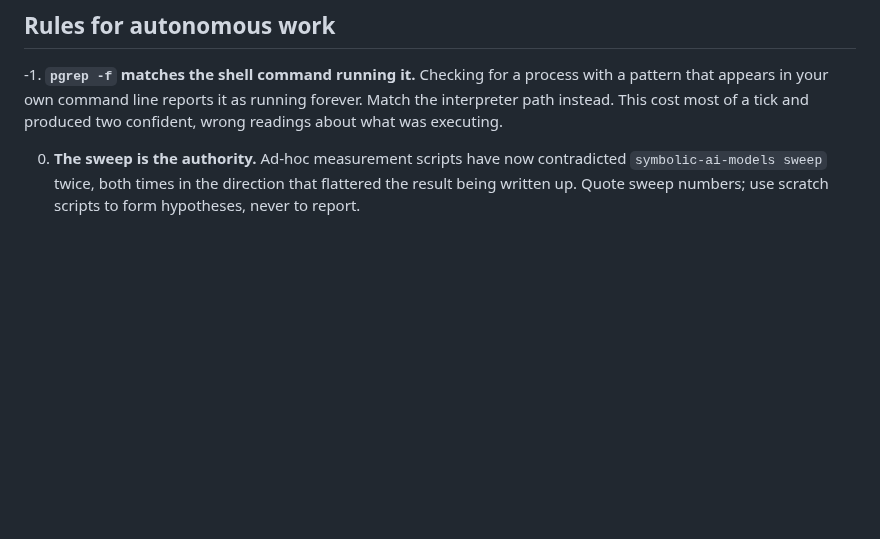
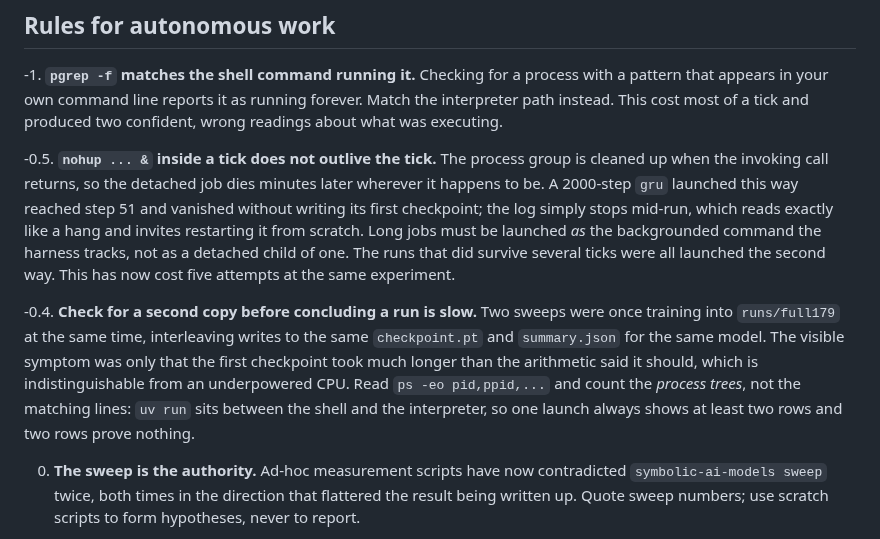
Before and after one commit to JacobFV/symbolic-ai-models, a Markdown page: ROADMAP.md, the part around the change. Drawn GitHub-style; blank space fills up the shorter version.

Commit message:
Two operational rules that have now cost five attempts at one experiment
The neural re-run at 2000 steps has failed to finish repeatedly, and neither
cause was the compute.

nohup inside a tick does not outlive the tick. The process group is cleaned up
when the invoking call returns, so the detached job dies wherever it happens to
be -- 2000-step gru reached step 51 and vanished without writing a checkpoint.
The log just stops mid-run, which reads exactly like a hang and invites
restarting from scratch, which is what happened. Long jobs must be launched as
the backgrounded command the harness tracks, not as a detached child of one.

Two sweeps were training into runs/full179 simultaneously, interleaving writes
to the same checkpoint.pt and summary.json. The only visible symptom was the
first checkpoint taking far longer than the arithmetic allowed -- indistinguishable
from a slow CPU, and I spent ten minutes attributing it to that. Count process
*trees* via ppid, not matching lines: `uv run` sits between shell and
interpreter, so a single launch always shows two rows and two rows prove nothing.

Also learned, not yet a rule: piping a long run through `tail -60` buffers all
of it, so a run in flight is completely unobservable. Relaunched with `python -u`
and eval_every 100 rather than 200, so checkpoints land every ~2.5 min and the
step log is readable from the next tick. That combination is what finally
produced a first checkpoint, at step 100 with label_lift -0.055 -- consistent
with the 300-step run and expected to move; it is 0.4 passes and means nothing
yet.

No numbers changed. This commit is entirely about why the measurement keeps not
happening.

Co-Authored-By: Claude Opus 5 (1M context) <noreply@anthropic.com>

```diff
--- a/ROADMAP.md
+++ b/ROADMAP.md
@@ -756,6 +756,25 @@ equivalent, so a single long run still loses everything.
     forever. Match the interpreter path instead. This cost most of a tick and
     produced two confident, wrong readings about what was executing.
 
+-0.5. **`nohup ... &` inside a tick does not outlive the tick.** The process
+    group is cleaned up when the invoking call returns, so the detached job dies
+    minutes later wherever it happens to be. A 2000-step `gru` launched this way
+    reached step 51 and vanished without writing its first checkpoint; the log
+    simply stops mid-run, which reads exactly like a hang and invites restarting
+    it from scratch. Long jobs must be launched *as* the backgrounded command
+    the harness tracks, not as a detached child of one. The runs that did
+    survive several ticks were all launched the second way. This has now cost
+    five attempts at the same experiment.
+
+-0.4. **Check for a second copy before concluding a run is slow.** Two sweeps
+    were once training into `runs/full179` at the same time, interleaving writes
+    to the same `checkpoint.pt` and `summary.json` for the same model. The
+    visible symptom was only that the first checkpoint took much longer than the
+    arithmetic said it should, which is indistinguishable from an underpowered
+    CPU. Read `ps -eo pid,ppid,...` and count the *process trees*, not the
+    matching lines: `uv run` sits between the shell and the interpreter, so one
+    launch always shows at least two rows and two rows prove nothing.
+
 0. **The sweep is the authority.** Ad-hoc measurement scripts have now
    contradicted `symbolic-ai-models sweep` twice, both times in the direction
    that flattered the result being written up. Quote sweep numbers; use scratch
```
